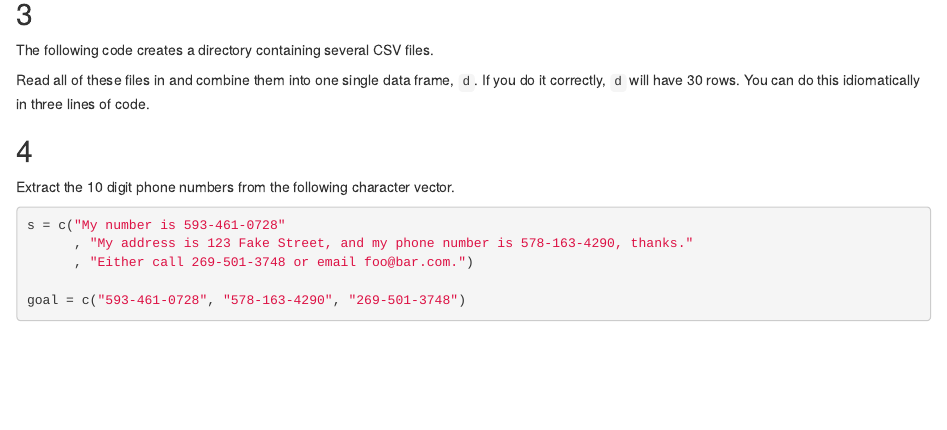
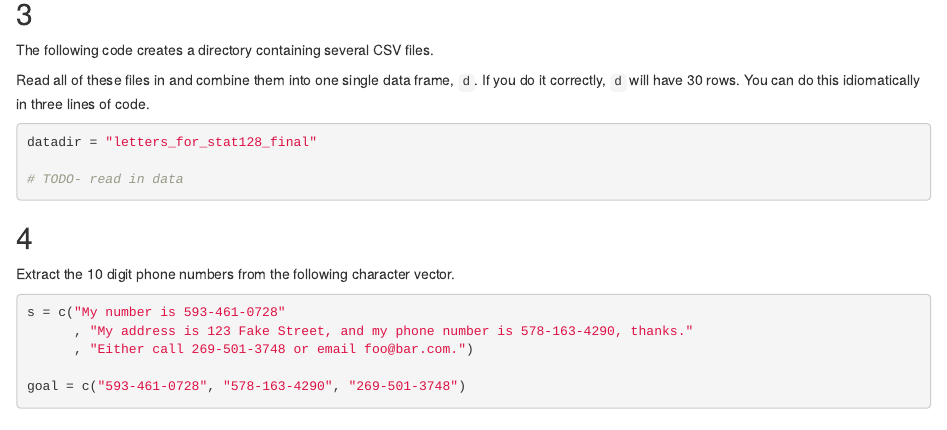
Before and after one commit to clarkfitzg/stat128, an R Markdown document (final.Rmd): the page in a window 1100 px wide, from 500 px down. Rendered offline with R 4.5, knitr and Pandoc, with nearby package versions; code that draws random numbers runs with fixed seeds of ours.

Commit message:
clarify where to write code for question 3

````diff
--- a/final.Rmd
+++ b/final.Rmd
@@ -48,6 +48,13 @@ Read all of these files in and combine them into one single data frame, `d`.
 If you do it correctly, `d` will have 30 rows.
 You can do this idiomatically in three lines of code.
 
+```{r}
+datadir = "letters_for_stat128_final"
+
+# TODO- read in data
+```
+
+
 ```{r, echo=FALSE, results='hide',message=FALSE}
 # Cleaning up, leave this as the last line
 unlink("letters_for_stat128_final", recursive = TRUE)
````
